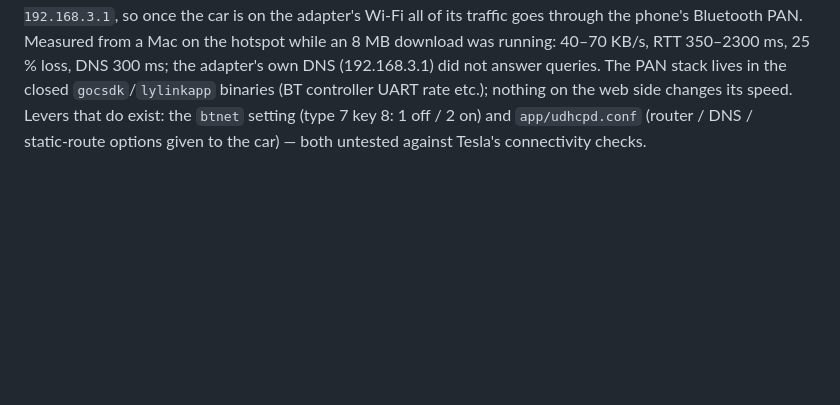
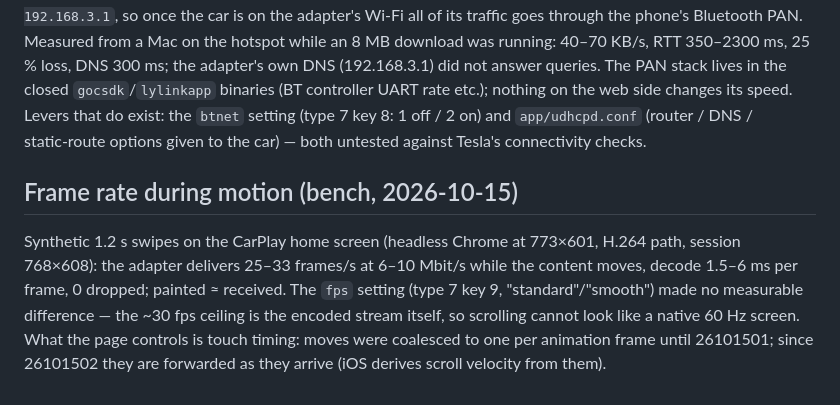
Before and after one commit to taylor224/cpc200-t2c, a Markdown page: docs/NOTES.md, the part around the change. GitHub-like rendering; blank space fills up the shorter version.

Commit message:
Notes: frame-rate measurements during swipes
Co-Authored-By: Claude Fable 5.1 <noreply@anthropic.com>
Claude-Session: https://claude.ai/code/session_01FmRQyLkk2BfpPnULaumjdq

```diff
--- a/docs/NOTES.md
+++ b/docs/NOTES.md
@@ -202,3 +202,13 @@ stack lives in the closed `gocsdk`/`lylinkapp` binaries (BT controller UART rate
 nothing on the web side changes its speed. Levers that do exist: the `btnet` setting (type 7
 key 8: 1 off / 2 on) and `app/udhcpd.conf` (router / DNS / static‑route options given to
 the car) — both untested against Tesla's connectivity checks.
+
+## Frame rate during motion (bench, 2026-10-15)
+
+Synthetic 1.2 s swipes on the CarPlay home screen (headless Chrome at 773×601, H.264 path,
+session 768×608): the adapter delivers 25–33 frames/s at 6–10 Mbit/s while the content
+moves, decode 1.5–6 ms per frame, 0 dropped; painted ≈ received. The `fps` setting (type 7
+key 9, "standard"/"smooth") made no measurable difference — the ~30 fps ceiling is the
+encoded stream itself, so scrolling cannot look like a native 60 Hz screen. What the page
+controls is touch timing: moves were coalesced to one per animation frame until 26101501;
+since 26101502 they are forwarded as they arrive (iOS derives scroll velocity from them).
```
